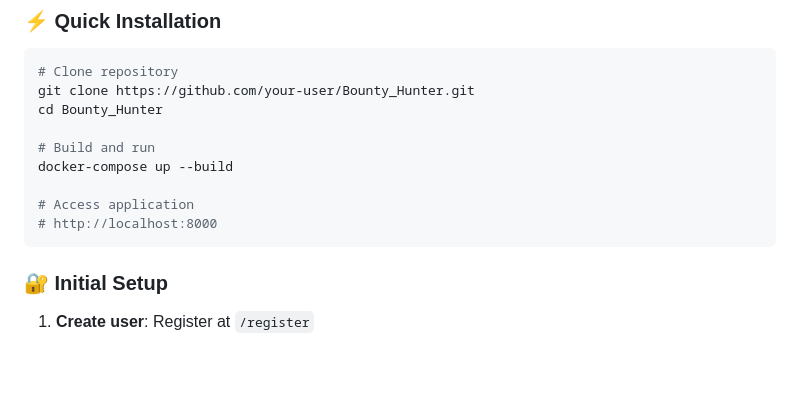
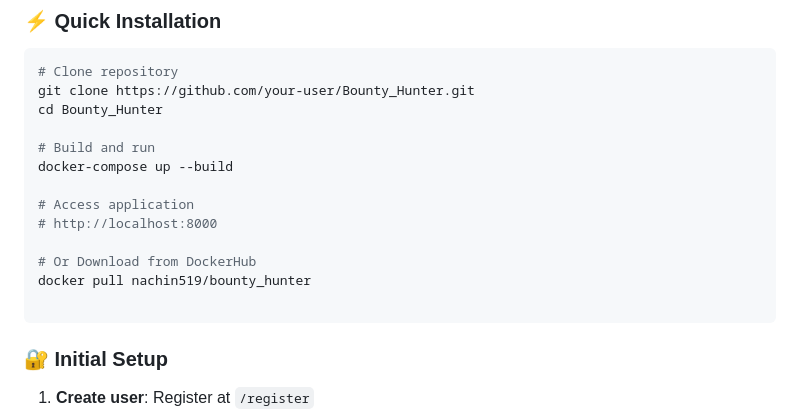
Before and after one commit to pereznacho/Bounty_Hunter, a Markdown page: README.md, the part around the change. GitHub-like rendering; blank space fills up the shorter version.

Commit message:
Update README with DockerHub download instructions
Added instructions for downloading the application from DockerHub.

````diff
--- a/README.md
+++ b/README.md
@@ -101,6 +101,10 @@ docker-compose up --build
 
 # Access application
 # http://localhost:8000
+
+# Or Download from DockerHub
+docker pull nachin519/bounty_hunter
+
 ```
 
 ### 🔐 **Initial Setup**
````
